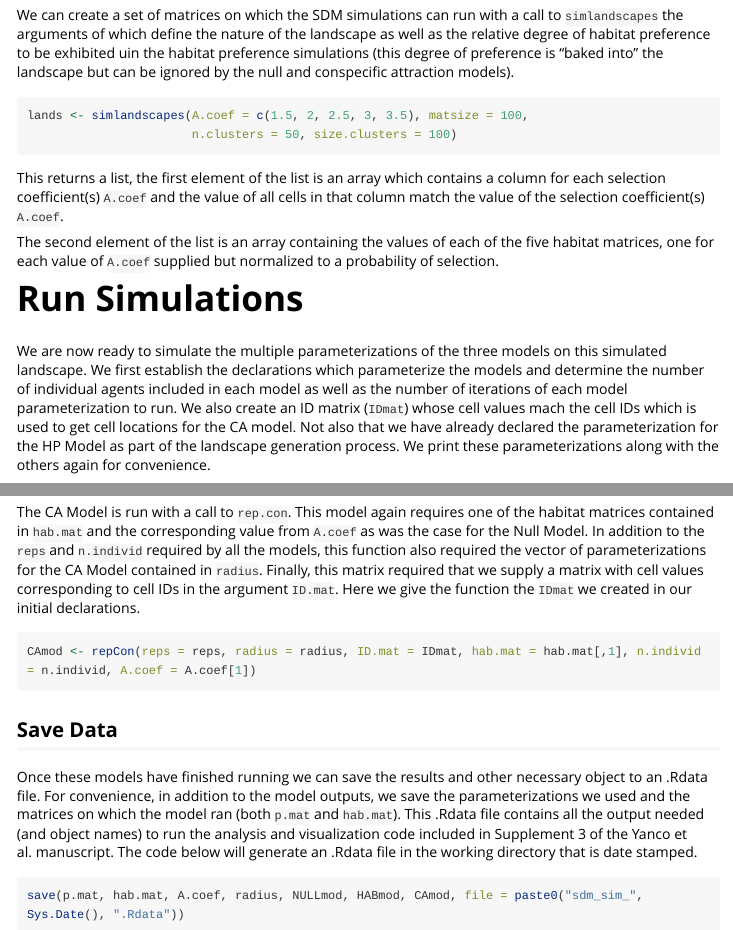
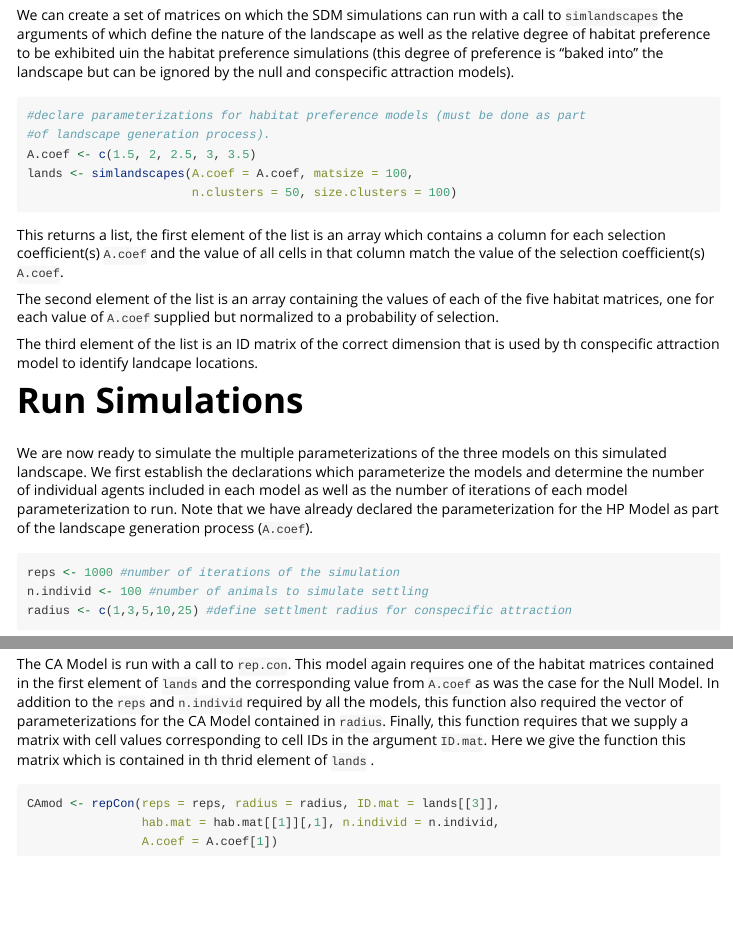
Before and after one commit to syanco/checkyourself, an R Markdown document (vignettes/model_workflow.Rmd): the page in a window 1100 px wide, from 860 px down, and a second part further down, joined at a grey line. Rendered offline with R 4.5, knitr and Pandoc, with nearby package versions; code that draws random numbers runs with fixed seeds of ours; some code elsewhere in the file could not run offline; long lines of code are wrapped.

Commit message:
Modified landscape simulations to include ID matrix generation and revised the vignette up to the point of analysis and visualization

````diff
--- a/vignettes/model_workflow.Rmd
+++ b/vignettes/model_workflow.Rmd
@@ -41,7 +41,10 @@ library(checkyourself)
 
 We can create a set of matrices on which the SDM simulations can run with a call to `simlandscapes` the arguments of which define the nature of the landscape as well as the relative degree of habitat preference to be exhibited uin the habitat preference simulations (this degree of preference is "baked into" the landscape but can be ignored by the null and conspecific attraction models).
 ```{r}
-lands <- simlandscapes(A.coef = c(1.5, 2, 2.5, 3, 3.5), matsize = 100,
+#declare parameterizations for habitat preference models (must be done as part
+#of landscape generation process).
+A.coef <- c(1.5, 2, 2.5, 3, 3.5)
+lands <- simlandscapes(A.coef = A.coef, matsize = 100,
                        n.clusters = 50, size.clusters = 100)
 ```
 
@@ -49,9 +52,11 @@ This returns a list, the first element of the list is an array which contains a
 
 The second element of the list is an array containing the values of each of the five habitat matrices, one for each value of `A.coef` supplied but normalized to a probability of selection.
 
+The third element of the list is an ID matrix of the correct dimension that is used by th conspecific attraction model to identify landcape locations.
+
 # Run Simulations
 
-We are now ready to simulate the multiple parameterizations of the three models on this simulated landscape.  We first establish the declarations which parameterize the models and determine the number of individual agents included in each model as well as the number of iterations of each model parameterization to run.  We also create an ID matrix (`IDmat`) whose cell values mach the cell IDs which is used to get cell locations for the CA model. Not also that we have already declared the parameterization for the HP Model as part of the landscape generation process.  We print these parameterizations along with the others again for convenience.
+We are now ready to simulate the multiple parameterizations of the three models on this simulated landscape.  We first establish the declarations which parameterize the models and determine the number of individual agents included in each model as well as the number of iterations of each model parameterization to run.  Note that we have already declared the parameterization for the HP Model as part of the landscape generation process (`A.coef`).
 
 ```{r}
 reps <- 1000 #number of iterations of the simulation
@@ -82,16 +84,10 @@
 
 ## Conspecific Attraction Model
 
-The CA Model is run with a call to `rep.con`. This model again requires one of the habitat matrices contained in `hab.mat` and the corresponding value from `A.coef` as was the case for the Null Model.  In addition to the `reps` and `n.individ` required by all the models, this function also required the vector of parameterizations for the CA Model contained in `radius`.  Finally, this matrix required that we supply a matrix with cell values corresponding to cell IDs in the argument `ID.mat`.  Here we give the function the `IDmat` we created in our initial declarations.
+The CA Model is run with a call to `rep.con`. This model again requires one of the habitat matrices contained in the first element of `lands` and the corresponding value from `A.coef` as was the case for the Null Model.  In addition to the `reps` and `n.individ` required by all the models, this function also required the vector of parameterizations for the CA Model contained in `radius`.  Finally, this function requires that we supply a matrix with cell values corresponding to cell IDs in the argument `ID.mat`.  Here we give the function this matrix which is contained in th thrid element of `lands` .
 
 ```{r eval=FALSE}
-CAmod <- repCon(reps = reps, radius = radius, ID.mat = IDmat, hab.mat = hab.mat[,1], n.individ = n.individ, A.coef = A.coef[1])
+CAmod <- repCon(reps = reps, radius = radius, ID.mat = lands[[3]],
+                hab.mat = hab.mat[[1]][,1], n.individ = n.individ,
+                A.coef = A.coef[1])
 ```
-
-## Save Data
-
-Once these models have finished running we can save the results and other necessary object to an .Rdata file.  For convenience, in addition to the model outputs, we save the parameterizations we used and the matrices on which the model ran (both `p.mat` and `hab.mat`).  This .Rdata file contains all the output needed (and object names) to run the analysis and visualization code included in Supplement 3 of the Yanco et al. manuscript. The code below will generate an .Rdata file in the working directory that is date stamped.
-
-```{r eval=FALSE}
-save(p.mat, hab.mat, A.coef, radius, NULLmod, HABmod, CAmod, file = paste0("sdm_sim_", Sys.Date(), ".Rdata"))
-```
````
Also changed, not shown: R/landscape.R (+2 -1 lines), vignettes/model_workflow.Rmd (3 more changed lines).
